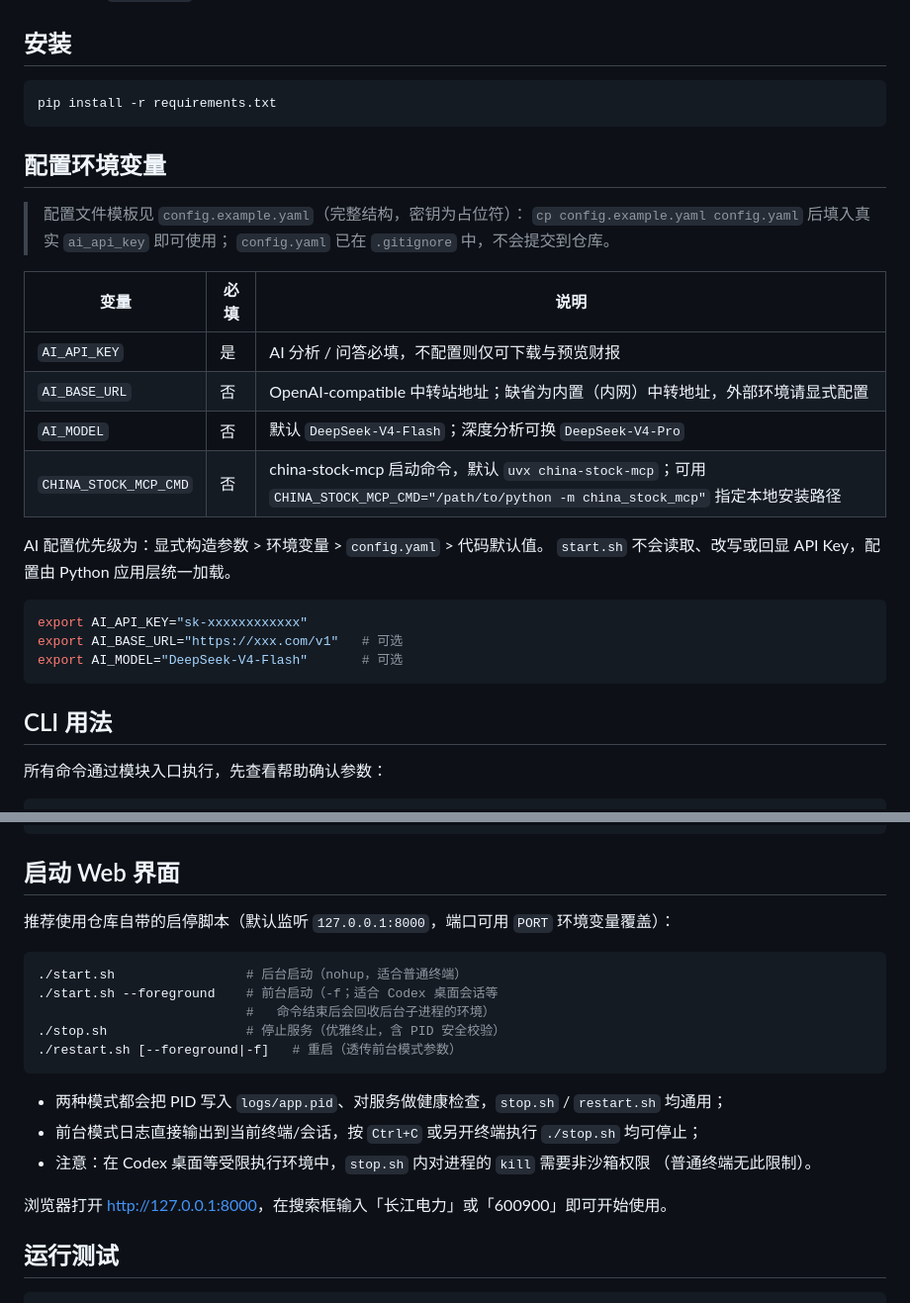
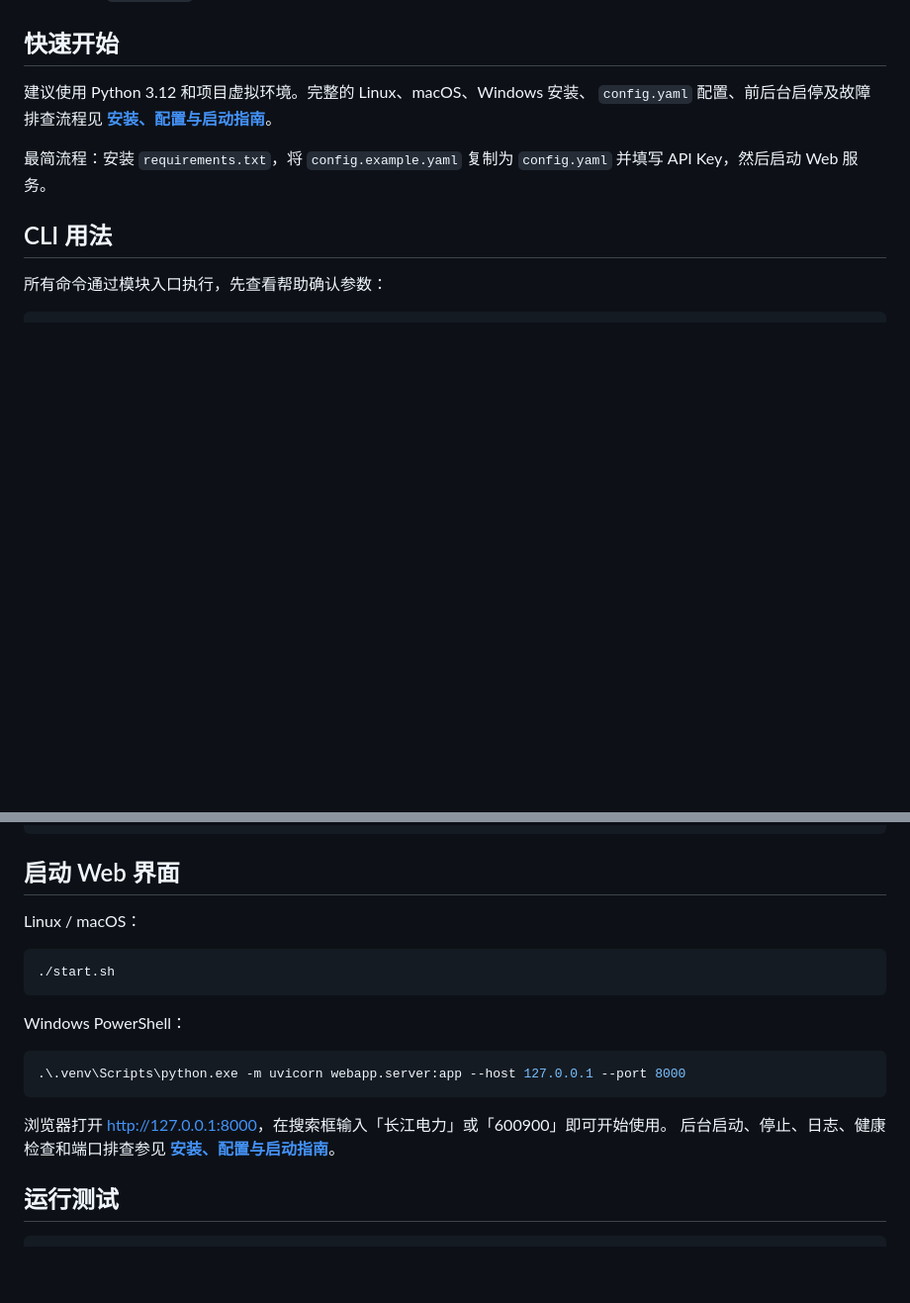
Before and after one commit to xiayangtian/gupiao-agent, a Markdown page: README.md, 2 parts joined by grey strips. Shown at 99% size. GitHub-like rendering; blank space fills up the shorter version.

Commit message:
docs: add cross-platform startup guide

````diff
--- a/README.md
+++ b/README.md
@@ -40,33 +40,14 @@
   通用 MCP 调用 `POST /api/stock/mcp/call`（body: `{"tool": "...", "arguments": {...}}`）
 - 未配置 `AI_API_KEY` 时界面顶部显示提醒，分析 / 问答按钮禁用并给出引导
 
-## 安装
+## 快速开始
 
-```bash
-pip install -r requirements.txt
-```
+建议使用 Python 3.12 和项目虚拟环境。完整的 Linux、macOS、Windows 安装、
+`config.yaml` 配置、前后台启停及故障排查流程见
+**[安装、配置与启动指南](docs/startup.md)**。
 
-## 配置环境变量
-
-> 配置文件模板见 `config.example.yaml`（完整结构，密钥为占位符）：
-> `cp config.example.yaml config.yaml` 后填入真实 `ai_api_key` 即可使用；
-> `config.yaml` 已在 `.gitignore` 中，不会提交到仓库。
-
-| 变量 | 必填 | 说明 |
-|---|---|---|
-| `AI_API_KEY` | 是 | AI 分析 / 问答必填，不配置则仅可下载与预览财报 |
-| `AI_BASE_URL` | 否 | OpenAI-compatible 中转站地址；缺省为内置（内网）中转地址，外部环境请显式配置 |
-| `AI_MODEL` | 否 | 默认 `DeepSeek-V4-Flash`；深度分析可换 `DeepSeek-V4-Pro` |
-| `CHINA_STOCK_MCP_CMD` | 否 | china-stock-mcp 启动命令，默认 `uvx china-stock-mcp`；可用 `CHINA_STOCK_MCP_CMD="/path/to/python -m china_stock_mcp"` 指定本地安装路径 |
-
-AI 配置优先级为：显式构造参数 > 环境变量 > `config.yaml` > 代码默认值。
-`start.sh` 不会读取、改写或回显 API Key，配置由 Python 应用层统一加载。
-
-```bash
-export AI_API_KEY="sk-xxxxxxxxxxxx"
-export AI_BASE_URL="https://xxx.com/v1"   # 可选
-export AI_MODEL="DeepSeek-V4-Flash"       # 可选
-```
+最简流程：安装 `requirements.txt`，将 `config.example.yaml` 复制为
+`config.yaml` 并填写 API Key，然后启动 Web 服务。
 
 ## CLI 用法
 
@@ -213,22 +194,21 @@ python3 -m financial_report_fetcher --model DeepSeek-V4-Pro analyze \
 
 ## 启动 Web 界面
 
-推荐使用仓库自带的启停脚本（默认监听 `127.0.0.1:8000`，端口可用 `PORT` 环境变量覆盖）：
+Linux / macOS：
 
 ```bash
-./start.sh                 # 后台启动（nohup，适合普通终端）
-./start.sh --foreground    # 前台启动（-f；适合 Codex 桌面会话等
-                           #   命令结束后会回收后台子进程的环境）
-./stop.sh                  # 停止服务（优雅终止，含 PID 安全校验）
-./restart.sh [--foreground|-f]   # 重启（透传前台模式参数）
+./start.sh
 ```
 
-- 两种模式都会把 PID 写入 `logs/app.pid`、对服务做健康检查，`stop.sh` / `restart.sh` 均通用；
-- 前台模式日志直接输出到当前终端/会话，按 `Ctrl+C` 或另开终端执行 `./stop.sh` 均可停止；
-- 注意：在 Codex 桌面等受限执行环境中，`stop.sh` 内对进程的 `kill` 需要非沙箱权限
-  （普通终端无此限制）。
+Windows PowerShell：
+
+```powershell
+.\.venv\Scripts\python.exe -m uvicorn webapp.server:app --host 127.0.0.1 --port 8000
+```
 
 浏览器打开 <http://127.0.0.1:8000>，在搜索框输入「长江电力」或「600900」即可开始使用。
+后台启动、停止、日志、健康检查和端口排查参见
+**[安装、配置与启动指南](docs/startup.md)**。
 
 ## 运行测试
 
````
Also changed, not shown: docs/startup.md (added, +185 -0 lines).
